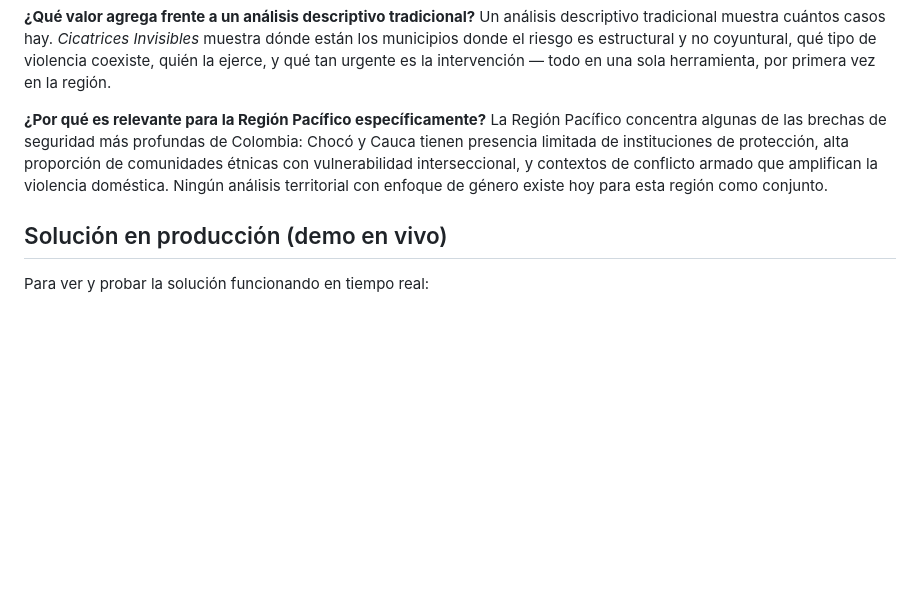
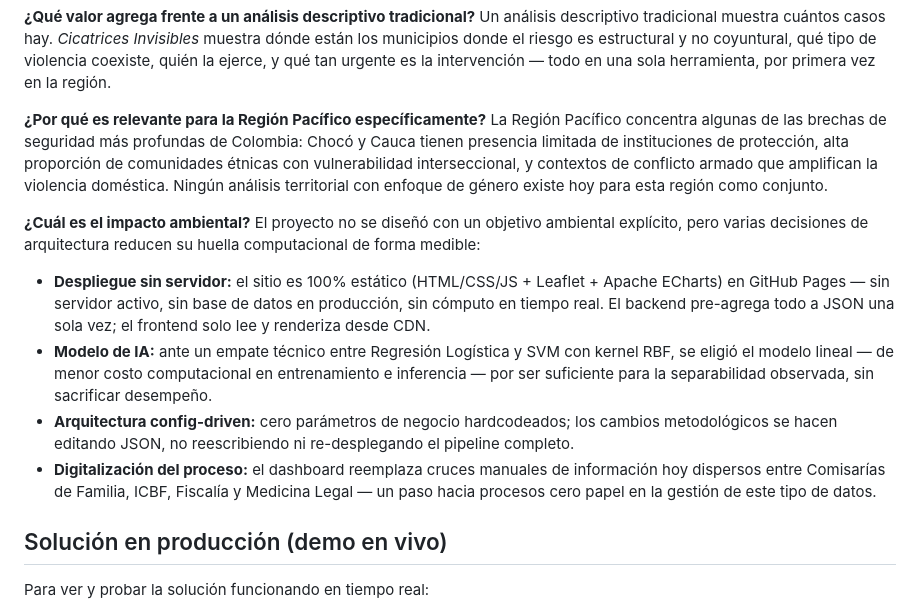
Before and after one commit to anaaguirreg/305-proyecto-intermedio-ia, a Markdown page: README.md, the part around the change. GitHub-like rendering; blank space fills up the shorter version.

Commit message:
Update README.md
Agregamos el impacto ambiental del desarrollo del proyecto

```diff
--- a/README.md
+++ b/README.md
@@ -158,6 +158,13 @@ Un análisis descriptivo tradicional muestra cuántos casos hay. *Cicatrices Inv
 **¿Por qué es relevante para la Región Pacífico específicamente?**
 La Región Pacífico concentra algunas de las brechas de seguridad más profundas de Colombia: Chocó y Cauca tienen presencia limitada de instituciones de protección, alta proporción de comunidades étnicas con vulnerabilidad interseccional, y contextos de conflicto armado que amplifican la violencia doméstica. Ningún análisis territorial con enfoque de género existe hoy para esta región como conjunto.
 
+**¿Cuál es el impacto ambiental?**
+El proyecto no se diseñó con un objetivo ambiental explícito, pero varias decisiones de arquitectura reducen su huella computacional de forma medible:
+- **Despliegue sin servidor:** el sitio es 100% estático (HTML/CSS/JS + Leaflet + Apache ECharts) en GitHub Pages — sin servidor activo, sin base de datos en producción, sin cómputo en tiempo real. El backend pre-agrega todo a JSON una sola vez; el frontend solo lee y renderiza desde CDN.
+- **Modelo de IA:** ante un empate técnico entre Regresión Logística y SVM con kernel RBF, se eligió el modelo lineal — de menor costo computacional en entrenamiento e inferencia — por ser suficiente para la separabilidad observada, sin sacrificar desempeño.
+- **Arquitectura config-driven:** cero parámetros de negocio hardcodeados; los cambios metodológicos se hacen editando JSON, no reescribiendo ni re-desplegando el pipeline completo.
+- **Digitalización del proceso:** el dashboard reemplaza cruces manuales de información hoy dispersos entre Comisarías de Familia, ICBF, Fiscalía y Medicina Legal — un paso hacia procesos cero papel en la gestión de este tipo de datos.
+
 ## Solución en producción (demo en vivo)
 
 Para ver y probar la solución funcionando en tiempo real:
```
